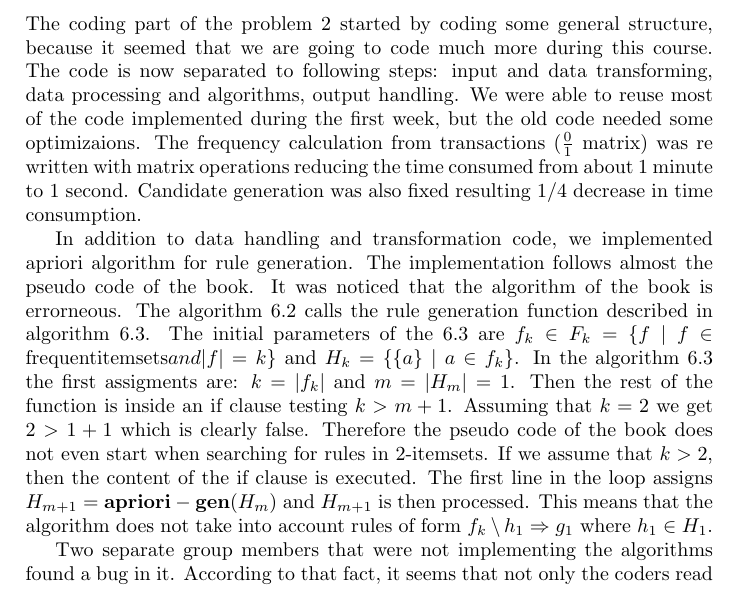
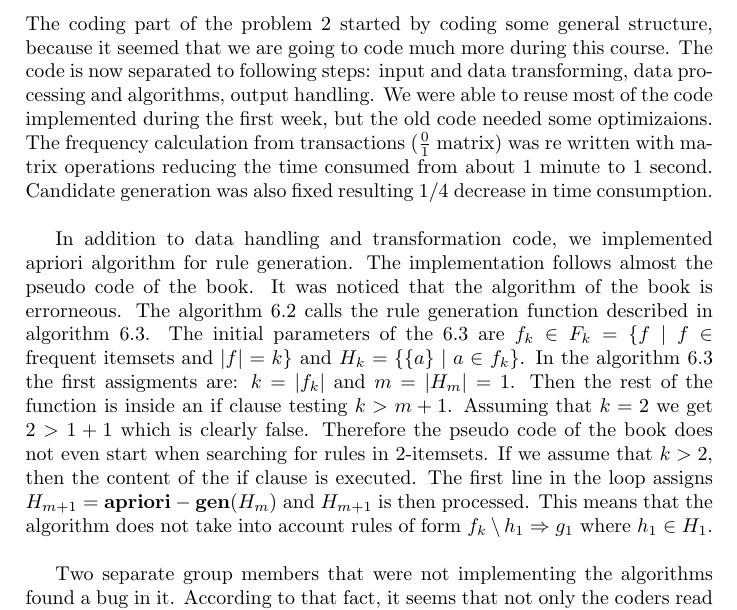
Before and after one commit to Damage-group/Max-Damage, a LaTeX document (reports/Report2_master.tex, which reads reports/implementation.tex): part of page 4 of 6, cut so that both start at the same text. Compiled offline with pdfLaTeX.

Commit message:
implementation layout changed

```diff
--- a/reports/implementation.tex
+++ b/reports/implementation.tex
@@ -5,13 +5,13 @@ separated to following steps: input and data transforming, data processing and a
 We were able to reuse most of the code implemented during the first week, but the old
 code needed some optimizaions. The frequency calculation from transactions ($0 \over 1$ matrix) was re written with matrix operations
 reducing the time consumed from about 1 minute to 1 second. Candidate generation was
-also fixed resulting $1/4$ decrease in time consumption.
+also fixed resulting $1/4$ decrease in time consumption.\newline
 
 In addition to data handling and transformation code, we implemented apriori algorithm
 for rule generation. The implementation follows almost the pseudo code of the book.
 It was noticed that the algorithm of the book is errorneous.
 The algorithm 6.2 calls the rule generation function described in algorithm 6.3.
-The initial parameters of the 6.3 are $f_k \in F_k = \{f \mid f \in \mathrm{frequent itemsets} and |f|=k \}$
+The initial parameters of the 6.3 are $f_k \in F_k = \{f \mid f \in \mathrm{frequent\ itemsets\ and\ } |f|=k \}$
 and $H_k = \{\{a\} \mid a \in f_k \}$. In the algorithm 6.3 the first assigments are:
 $k = |f_k|$ and $m = |H_m| = 1$. Then the rest of the function is inside an if clause
 testing $k > m + 1$. Assuming that $k=2$ we get $2 > 1+1$ which is clearly false.
@@ -19,6 +19,7 @@ Therefore the pseudo code of the book does not even start when searching for rul
 If we assume that $k>2$, then the content of the if clause is executed. The first
 line in the loop assigns $H_{m+1} = \mathbf{apriori-gen}(H_m)$ and $H_{m+1}$ is then processed.
 This means that the algorithm does not take into account rules of form $f_k \setminus h_1 \Rightarrow g_1$ where $h_1 \in H_1$.
+\newline
 
 Two separate group members that were not implementing the algorithms found a bug in it.
 According to that fact, it seems that not only the coders read the code.
```
